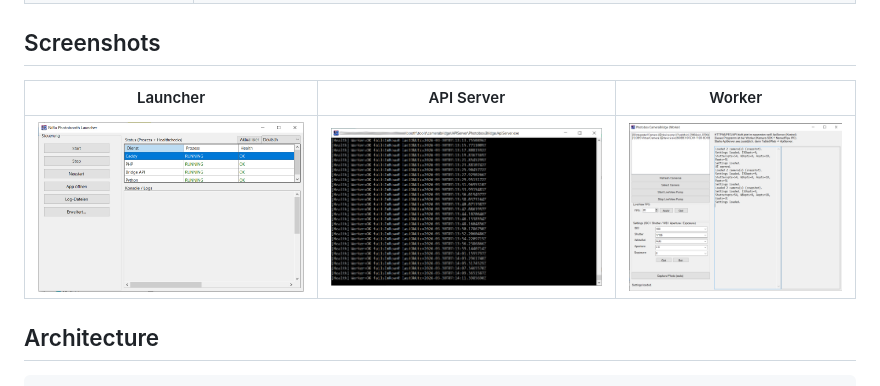
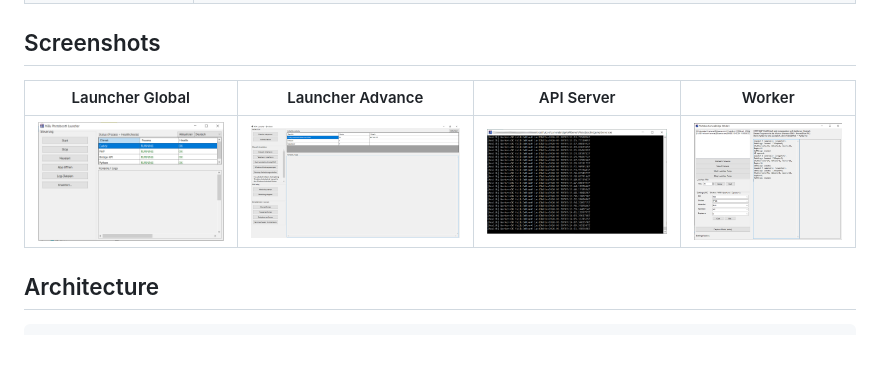
Before and after one commit to Jumbo125/NiBu-Camera-Control, a Markdown page: README.md, the part around the change. GitHub-like rendering; blank space fills up the shorter version.

```diff
--- a/README.md
+++ b/README.md
@@ -280,9 +280,9 @@ Donate with PayPal ☕
 
 ## Screenshots
 
-| Launcher | API Server | Worker |
-|---|---|---|
-| ![Launcher](images/launcher1.jpg) | ![API Server](images/API-Server.jpg) | ![Worker](images/Worker.jpg) |
+| Launcher Global | Launcher Advance | API Server | Worker |
+|---|---|---|---|
+| ![Launcher1](images/launcher1.jpg) | ![Launcher2](images/launcher2.jpg) | ![API Server](images/API-Server.jpg) | ![Worker](images/Worker.jpg) |
 
 ## Architecture
 
```
